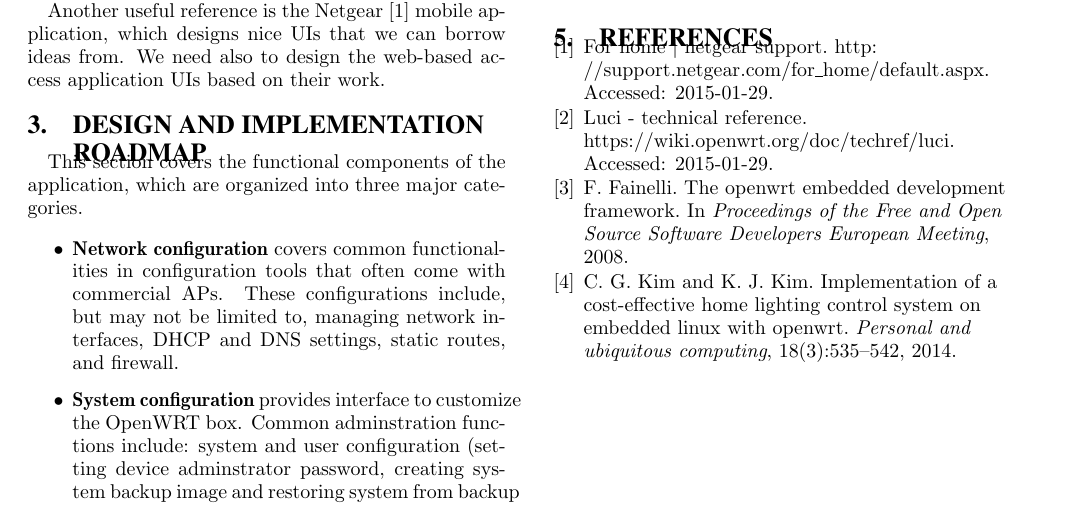
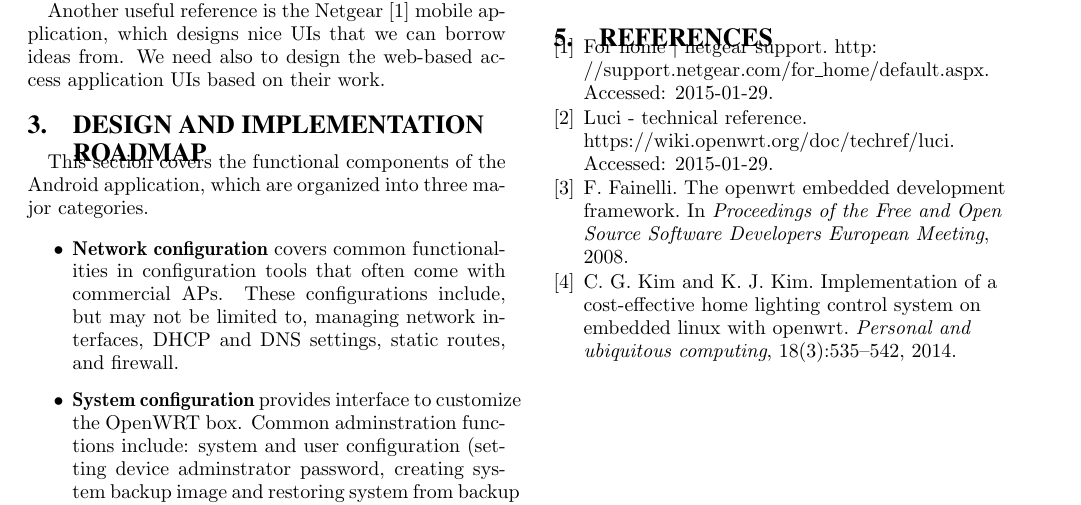
Before and after one commit to mirjafarabedi/ucla-cs211, a LaTeX paper (proposal/proposal.tex): part of page 2 of 2, cut so that both start at the same text. Compiled offline with pdfLaTeX.

Commit message:
proposal: mention Android application in implementation

```diff
--- a/proposal/proposal.tex
+++ b/proposal/proposal.tex
@@ -76,7 +76,7 @@
 
 	\section{Design and implementation \\ roadmap}
 
-	This section covers the functional components of the application, which are organized into three major categories.
+	This section covers the functional components of the Android application, which are organized into three major categories.
 
 	\begin{itemize}
 
```
